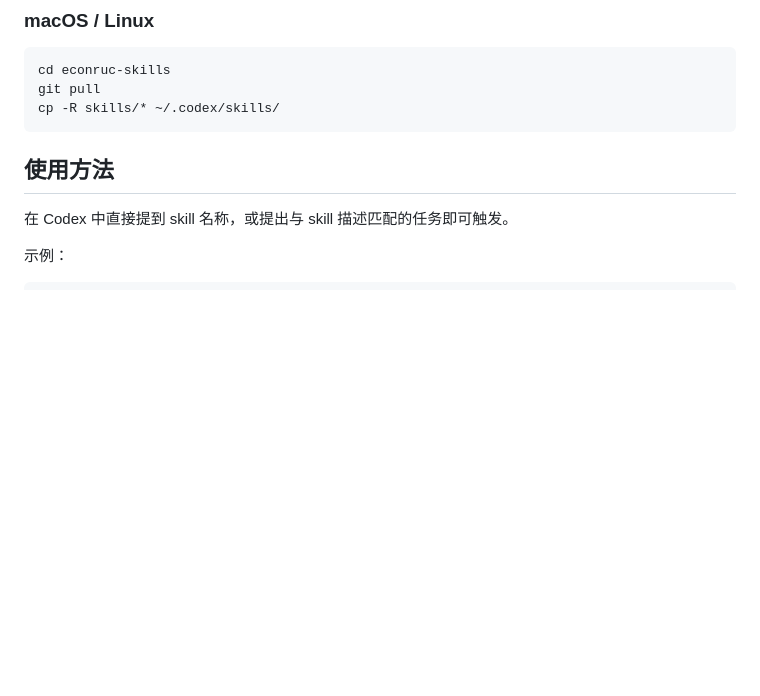
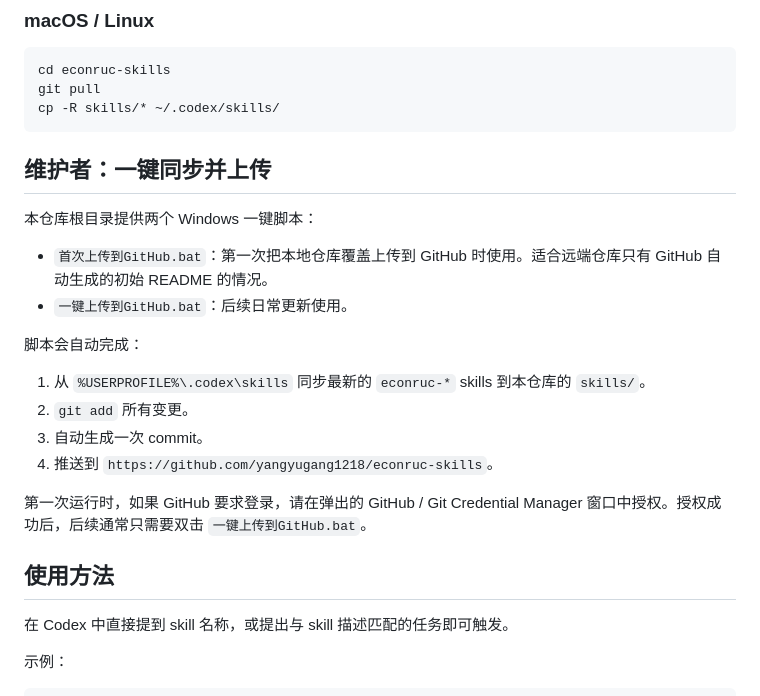
Before and after one commit to yangyugang1218/econruc-skills, a Markdown page: README.md, the part around the change. GitHub-like rendering; blank space fills up the shorter version.

Commit message:
Update EconRUC skills (2026-05-30 09:45:22)

````diff
--- a/README.md
+++ b/README.md
@@ -61,6 +61,22 @@ cd econruc-skills
 git pull
 cp -R skills/* ~/.codex/skills/
 ```
+
+## 维护者：一键同步并上传
+
+本仓库根目录提供两个 Windows 一键脚本：
+
+- `首次上传到GitHub.bat`：第一次把本地仓库覆盖上传到 GitHub 时使用。适合远端仓库只有 GitHub 自动生成的初始 README 的情况。
+- `一键上传到GitHub.bat`：后续日常更新使用。
+
+脚本会自动完成：
+
+1. 从 `%USERPROFILE%\.codex\skills` 同步最新的 `econruc-*` skills 到本仓库的 `skills/`。
+2. `git add` 所有变更。
+3. 自动生成一次 commit。
+4. 推送到 `https://github.com/yangyugang1218/econruc-skills`。
+
+第一次运行时，如果 GitHub 要求登录，请在弹出的 GitHub / Git Credential Manager 窗口中授权。授权成功后，后续通常只需要双击 `一键上传到GitHub.bat`。
 
 ## 使用方法
 
````
